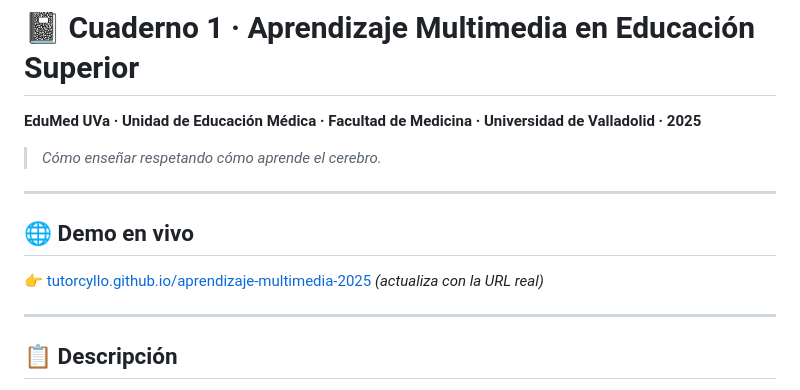
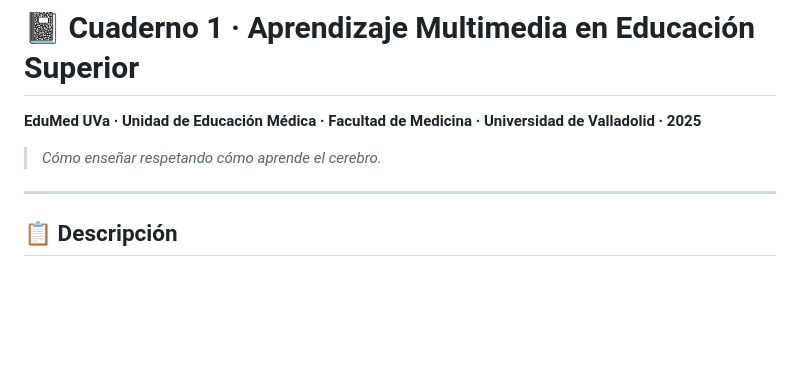
Before and after one commit to Tutorcyllo/aprendizaje.multimedia, a Markdown page: README.md, the part around the change. Drawn GitHub-style; blank space fills up the shorter version.

```diff
--- a/README.md
+++ b/README.md
@@ -3,13 +3,6 @@
 **EduMed UVa · Unidad de Educación Médica · Facultad de Medicina · Universidad de Valladolid · 2025**
 
 > *Cómo enseñar respetando cómo aprende el cerebro.*
-
----
-
-## 🌐 Demo en vivo
-
-👉 [tutorcyllo.github.io/aprendizaje-multimedia-2025](https://tutorcyllo.github.io/aprendizaje-multimedia-2025/) *(actualiza con la URL real)*
-
 ---
 
 ## 📋 Descripción
```
